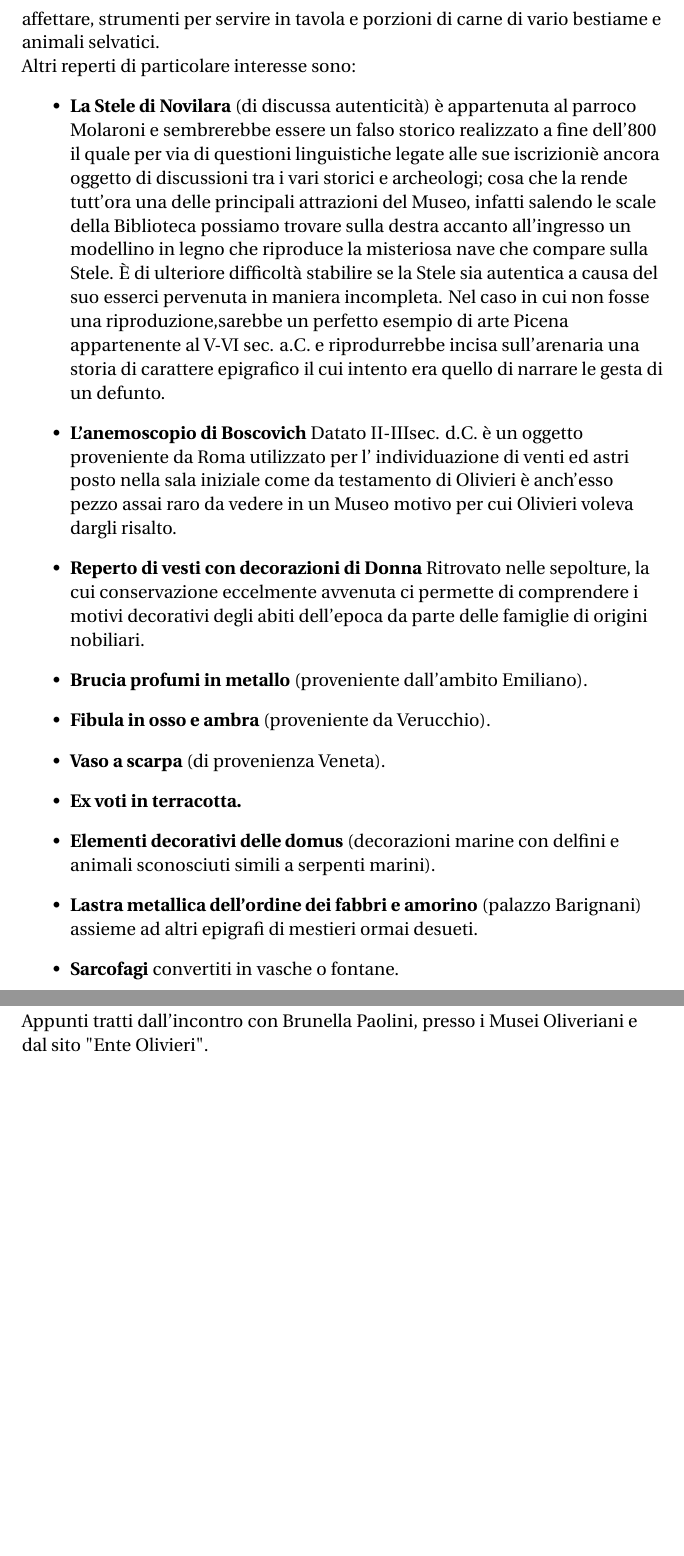
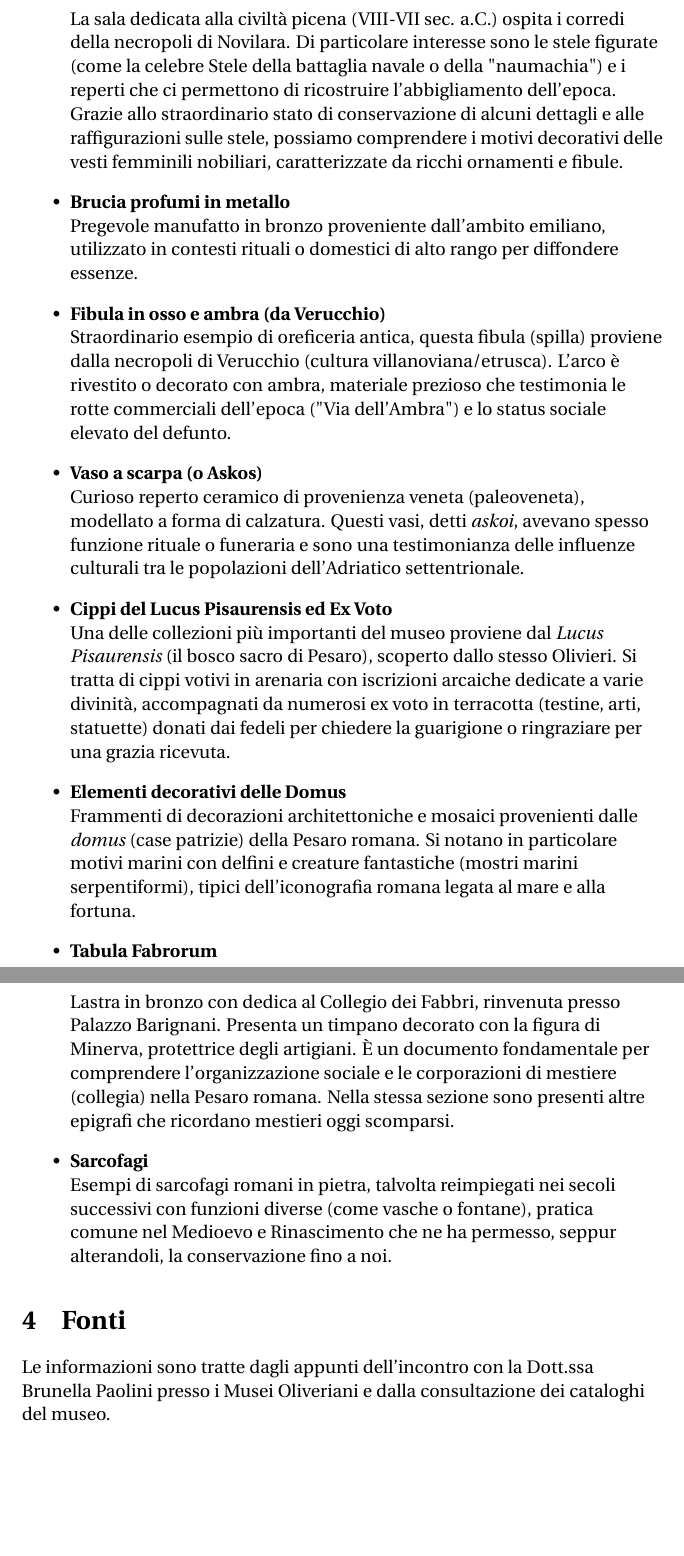
Before and after one commit to Pomodoro-Musei-di-Pesaro/Tour-ai-Musei-Oliveriani, a LaTeX document (Guide/Oliverian_Museums_Tour.tex): two parts of pages 7 and 8 of 8 before the commit and two parts of pages 5 and 6 of 6 after it, joined at a grey line, cut at the place of the change, the shorter picture padded with empty space. Compiled offline with pdfLaTeX.

Commit message:
Fixed text

```diff
--- a/Guide/Oliverian_Museums_Tour.tex
+++ b/Guide/Oliverian_Museums_Tour.tex
@@ -65,2 +65,24 @@ version={4.0},
+			La sala dedicata alla civiltà picena (VIII-VII sec. a.C.) ospita i corredi della necropoli di Novilara. Di particolare interesse sono le stele figurate (come la celebre Stele della battaglia navale o della "naumachia") e i reperti che ci permettono di ricostruire l'abbigliamento dell'epoca. Grazie allo straordinario stato di conservazione di alcuni dettagli e alle raffigurazioni sulle stele, possiamo comprendere i motivi decorativi delle vesti femminili nobiliari, caratterizzate da ricchi ornamenti e fibule.
+
+			\item \textbf{Brucia profumi in metallo} \\
+			Pregevole manufatto in bronzo proveniente dall'ambito emiliano, utilizzato in contesti rituali o domestici di alto rango per diffondere essenze.
+
+			\item \textbf{Fibula in osso e ambra (da Verucchio)} \\
+			Straordinario esempio di oreficeria antica, questa fibula (spilla) proviene dalla necropoli di Verucchio (cultura villanoviana/etrusca). L'arco è rivestito o decorato con ambra, materiale prezioso che testimonia le rotte commerciali dell'epoca ("Via dell'Ambra") e lo status sociale elevato del defunto.
+
+			\item \textbf{Vaso a scarpa (o Askos)} \\
+			Curioso reperto ceramico di provenienza veneta (paleoveneta), modellato a forma di calzatura. Questi vasi, detti \textit{askoi}, avevano spesso funzione rituale o funeraria e sono una testimonianza delle influenze culturali tra le popolazioni dell'Adriatico settentrionale.
+
+			\item \textbf{Cippi del Lucus Pisaurensis ed Ex Voto} \\
+			Una delle collezioni più importanti del museo proviene dal \textit{Lucus Pisaurensis} (il bosco sacro di Pesaro), scoperto dallo stesso Olivieri. Si tratta di cippi votivi in arenaria con iscrizioni arcaiche dedicate a varie divinità, accompagnati da numerosi ex voto in terracotta (testine, arti, statuette) donati dai fedeli per chiedere la guarigione o ringraziare per una grazia ricevuta.
+
+			\item \textbf{Elementi decorativi delle Domus} \\
+			Frammenti di decorazioni architettoniche e mosaici provenienti dalle \textit{domus} (case patrizie) della Pesaro romana. Si notano in particolare motivi marini con delfini e creature fantastiche (mostri marini serpentiformi), tipici dell'iconografia romana legata al mare e alla fortuna.
+
+			\item \textbf{Tabula Fabrorum} \\
+			Lastra in bronzo con dedica al Collegio dei Fabbri, rinvenuta presso Palazzo Barignani. Presenta un timpano decorato con la figura di Minerva, protettrice degli artigiani. È un documento fondamentale per comprendere l'organizzazione sociale e le corporazioni di mestiere (collegia) nella Pesaro romana. Nella stessa sezione sono presenti altre epigrafi che ricordano mestieri oggi scomparsi.
+
+			\item \textbf{Sarcofagi} \\
+			Esempi di sarcofagi romani in pietra, talvolta reimpiegati nei secoli successivi con funzioni diverse (come vasche o fontane), pratica comune nel Medioevo e Rinascimento che ne ha permesso, seppur alterandoli, la conservazione fino a noi.
 		\end{itemize}
 
@@ -108,33 +89,10 @@ version={4.0},
-		\end{itemize}
-		Solo nel VII sec. compare come reperto lo Spunzone (oggi spiedone) = oggetto da banchetto simbolo di agiatezza perché permetteva di offrire carne nelle tavole e veniva visto come gesto eroico perché veniva narrato che gli eroi si offrissero carne tra pari. In questo periodo troviamo infatti anche coltelli per affettare, strumenti per servire in tavola e porzioni di carne di vario bestiame e animali selvatici.\\
-		Altri reperti di particolare interesse sono:
-		\begin{itemize}
-			\item \textbf{La Stele di Novilara} (di discussa autenticità) è appartenuta al parroco Molaroni e sembrerebbe essere un falso storico realizzato a fine dell’800 il quale per via di questioni linguistiche legate alle sue iscrizioniè ancora oggetto di discussioni tra i vari storici e archeologi; cosa che la rende tutt'ora una delle principali attrazioni del Museo, infatti salendo le scale della Biblioteca possiamo trovare sulla destra accanto all'ingresso un modellino in legno che riproduce la misteriosa nave che compare sulla Stele.
-			È di ulteriore difficoltà stabilire se la Stele sia autentica a causa del suo esserci pervenuta in maniera incompleta.
-			Nel caso in cui non fosse una riproduzione,sarebbe un perfetto esempio di arte Picena appartenente al V-VI sec. a.C. e riprodurrebbe incisa sull'arenaria una storia di carattere epigrafico il cui intento era quello di narrare le gesta di un defunto.
-
-			\item \textbf{L'anemoscopio di Boscovich}
-			Datato II-IIIsec. d.C. è un oggetto proveniente da Roma utilizzato per l’ individuazione di venti ed astri posto nella sala iniziale come da testamento di Olivieri è anch'esso pezzo assai raro da vedere in un Museo motivo per cui Olivieri voleva dargli risalto.
-			\item \textbf{Reperto di vesti con decorazioni di Donna}
-			Ritrovato nelle sepolture, la cui conservazione eccelmente avvenuta ci permette di comprendere i motivi decorativi degli abiti dell'epoca da parte delle famiglie di origini nobiliari.
-			\item \textbf{Brucia profumi in metallo} (proveniente dall'ambito Emiliano).
-			\item \textbf{Fibula in osso e ambra} (proveniente da Verucchio).
-			\item \textbf{Vaso a scarpa} (di provenienza Veneta).
-			\item \textbf{Ex voti in terracotta.}
-			\item \textbf{Elementi decorativi delle domus} (decorazioni marine con delfini e animali sconosciuti simili a serpenti marini).
-			\item \textbf{Lastra metallica dell'ordine dei fabbri e amorino} (palazzo Barignani) assieme ad altri epigrafi di mestieri ormai desueti.
-			\item \textbf{Sarcofagi} convertiti in vasche o fontane.
-		\end{itemize}
 		% ---------- ADD IMAGES HERE ----------
 
 		\section{Fonti}
-		Appunti tratti dall'incontro con Brunella Paolini, presso i Musei Oliveriani e dal sito "Ente Olivieri".\\
-		% Rilaborazione del documento fornito da Emmanuela Gaudenzi
-
-
+		Le informazioni sono tratte dagli appunti dell'incontro con la Dott.ssa Brunella Paolini presso i Musei Oliveriani e dalla consultazione dei cataloghi del museo.
 
 		\vspace*{\fill}
 		% Print license shield
 		\doclicenseThis
 	\end{flushleft}
-    \end{document}
+\end{document}
```
Also changed, not shown: Guide/Oliverian_Museums_Tour.tex (77 more changed lines).
